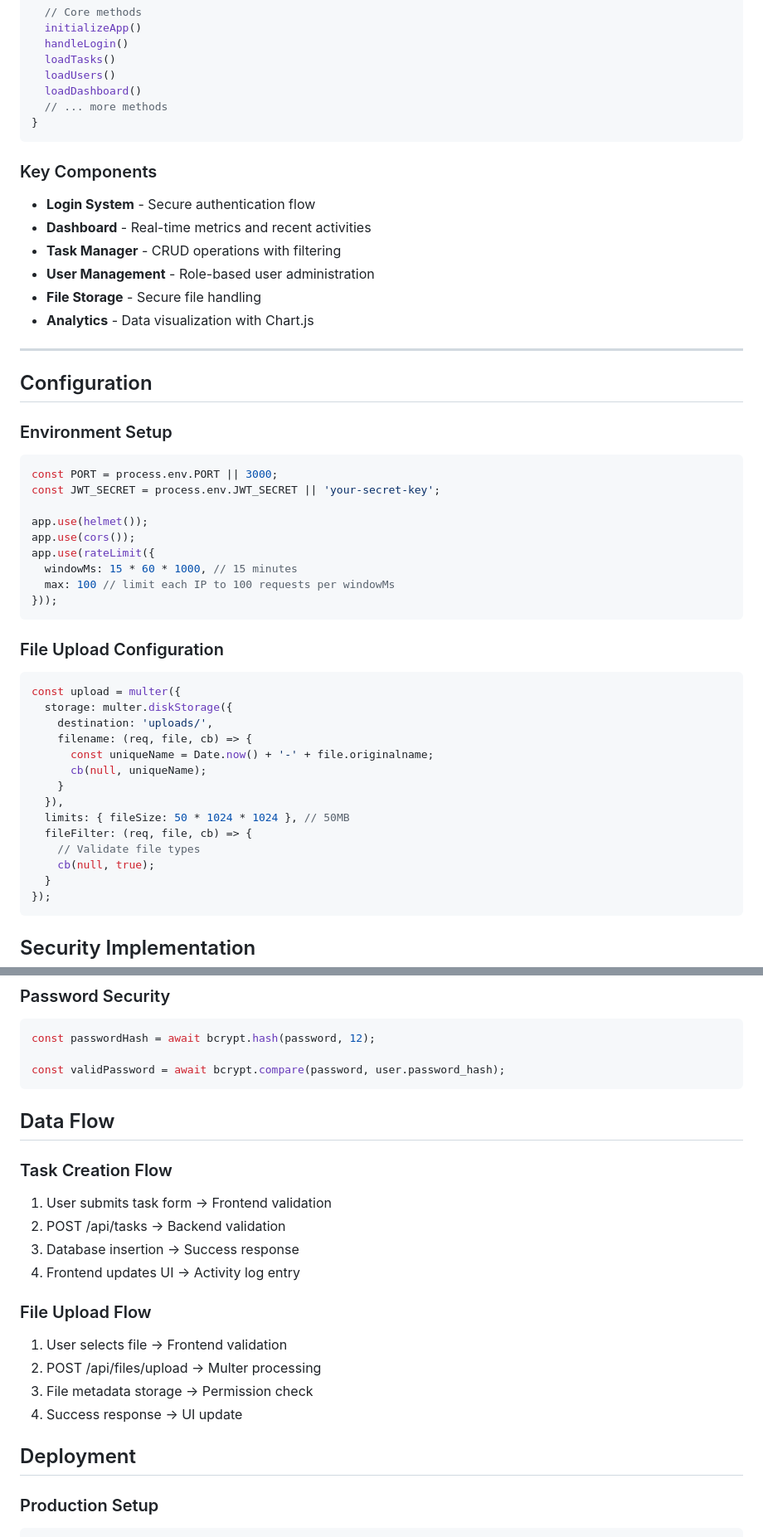
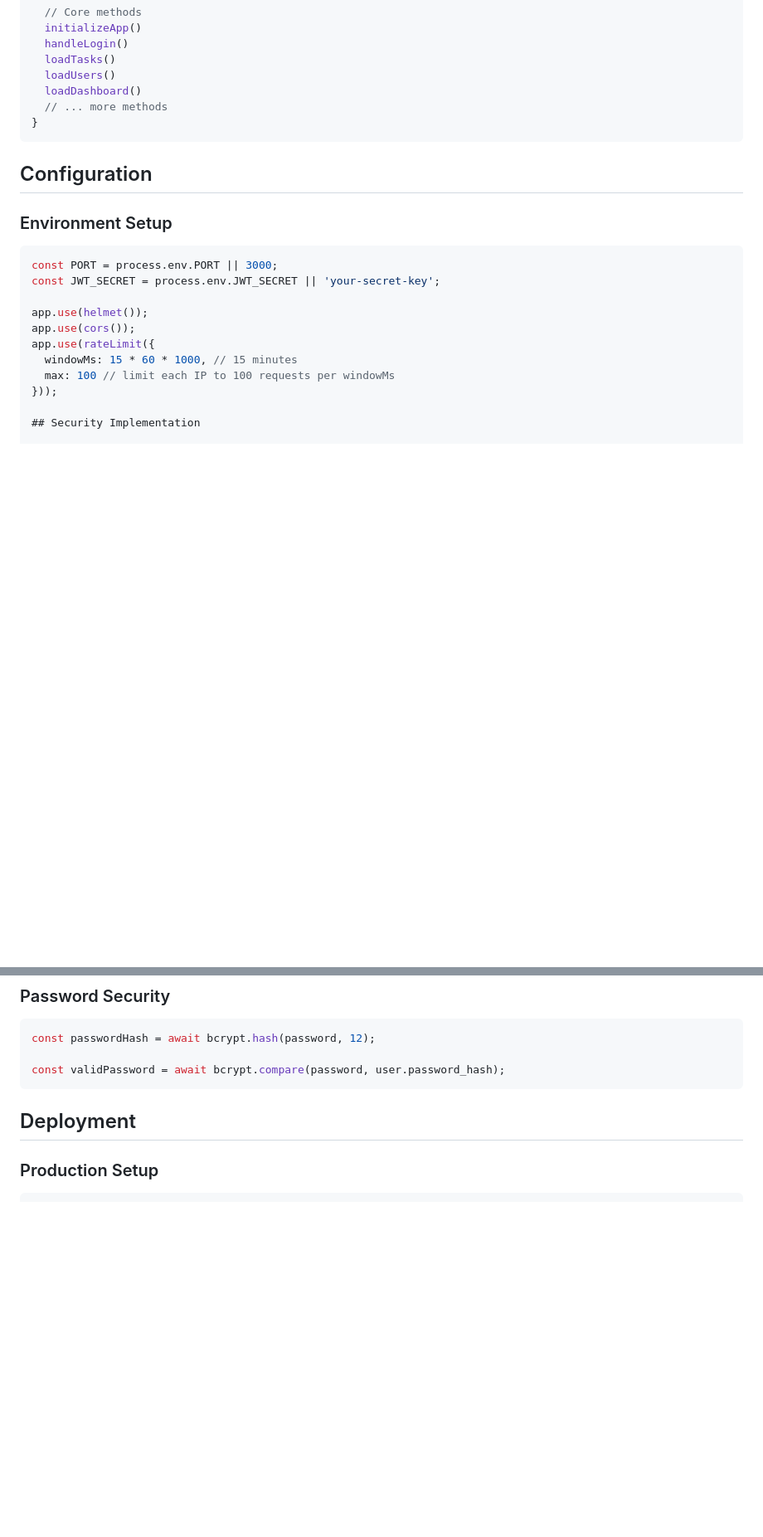
Before and after one commit to KaloudasDev/enterprise-taskflow, a Markdown page: README.md, 2 parts joined by grey strips. Shown at 83% size. GitHub-like rendering; blank space fills up the shorter version.

Commit message:
Remove various sections from README.md
Removed sections on key components, file upload configuration, data flow, and troubleshooting from the README.

````diff
--- a/README.md
+++ b/README.md
@@ -203,16 +203,6 @@ class TaskFlowEnterprise {
 }
 ```
 
-### Key Components
-- **Login System** - Secure authentication flow
-- **Dashboard** - Real-time metrics and recent activities
-- **Task Manager** - CRUD operations with filtering
-- **User Management** - Role-based user administration
-- **File Storage** - Secure file handling
-- **Analytics** - Data visualization with Chart.js
-
----
-
 ## Configuration
 
 ### Environment Setup
@@ -226,25 +216,6 @@ app.use(rateLimit({
   windowMs: 15 * 60 * 1000, // 15 minutes
   max: 100 // limit each IP to 100 requests per windowMs
 }));
-```
-
-### File Upload Configuration
-```javascript
-const upload = multer({
-  storage: multer.diskStorage({
-    destination: 'uploads/',
-    filename: (req, file, cb) => {
-      const uniqueName = Date.now() + '-' + file.originalname;
-      cb(null, uniqueName);
-    }
-  }),
-  limits: { fileSize: 50 * 1024 * 1024 }, // 50MB
-  fileFilter: (req, file, cb) => {
-    // Validate file types
-    cb(null, true);
-  }
-});
-```
 
 ## Security Implementation
 
@@ -275,20 +246,6 @@ const passwordHash = await bcrypt.hash(password, 12);
 
 const validPassword = await bcrypt.compare(password, user.password_hash);
 ```
-
-## Data Flow
-
-### Task Creation Flow
-1. User submits task form → Frontend validation
-2. POST /api/tasks → Backend validation
-3. Database insertion → Success response
-4. Frontend updates UI → Activity log entry
-
-### File Upload Flow
-1. User selects file → Frontend validation
-2. POST /api/files/upload → Multer processing
-3. File metadata storage → Permission check
-4. Success response → UI update
 
 ## Deployment
 
````
Also changed, not shown: other parts of README.md (+0 -6 lines).
